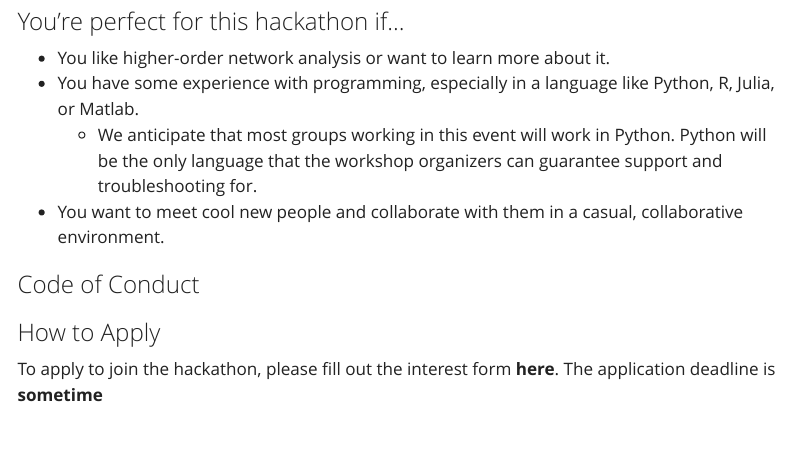
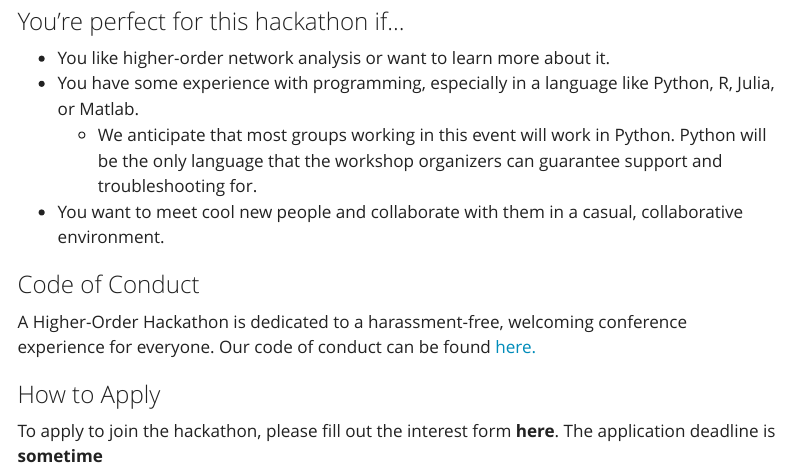
Before and after one commit to PhilChodrow/higher-order-hackathon, a Quarto document (apply.qmd): the page in a window 1100 px wide, from 80 px down. Rendered offline with R 4.5, knitr and Pandoc in place of Quarto, with nearby package versions; menus at the side of the page are left out.

Commit message:
adding coc tab and linking to coc in apply tab

```diff
--- a/_quarto.yml
+++ b/_quarto.yml
@@ -10,6 +10,7 @@ website:
       - program.qmd
       - apply.qmd
       - organizers.qmd
+      - coc.qmd
 
 format:
   html:
--- a/apply.qmd
+++ b/apply.qmd
@@ -12,6 +12,7 @@ title: Join the Hackathon!
 
 ### Code of Conduct
 
+A Higher-Order Hackathon is dedicated to a harassment-free, welcoming conference experience for everyone. Our code of conduct can be found [here.](https://www.philchodrow.prof/higher-order-hackathon/coc.html)
 
 ### How to Apply
 
```
Also changed, not shown: coc.qmd (renamed from coc.md, +1 -0 lines).
